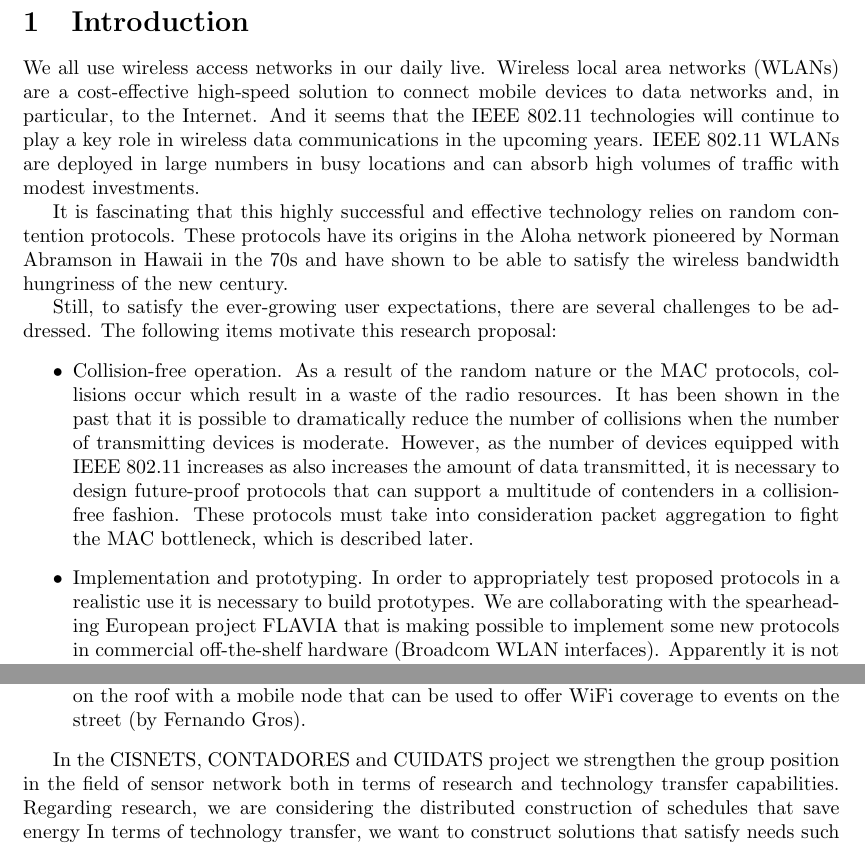
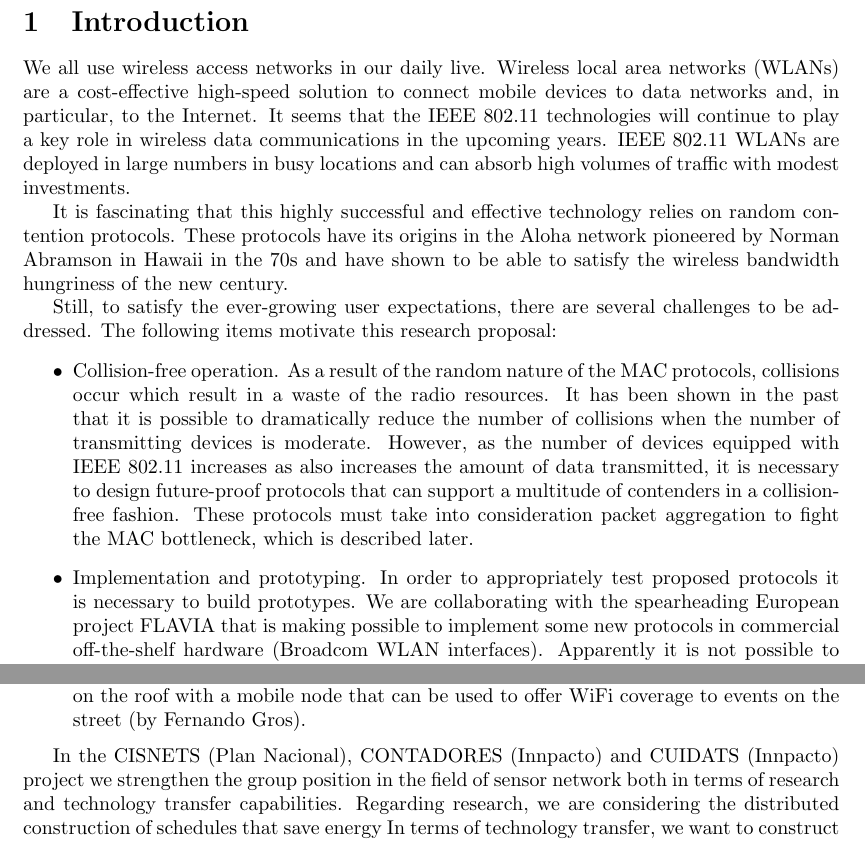
Before and after one commit to jbarcelo/research-plan, a LaTeX paper (barcelo_research_plan.tex): two parts of pages 2 and 5 of 6, joined at a grey line, cut so that both start at the same text. Compiled offline with LaTeX, dvips and Ghostscript.

Commit message:
boris changes

```diff
--- a/barcelo_research_plan.tex
+++ b/barcelo_research_plan.tex
@@ -47,7 +47,7 @@ Collaboration and collaborative tools are also highlighted in the report.
 
 We all use wireless access networks in our daily live.
 Wireless local area networks (WLANs) are a cost-effective high-speed solution to connect mobile devices to data networks and, in particular, to the Internet.
-And it seems that the IEEE 802.11 technologies will continue to play a key role in wireless data communications in the upcoming years.
+It seems that the IEEE 802.11 technologies will continue to play a key role in wireless data communications in the upcoming years.
 IEEE 802.11 WLANs are deployed in large numbers in busy locations and can absorb high volumes of traffic with modest investments.
 
 It is fascinating that this highly successful and effective technology relies on random contention protocols.
@@ -57,12 +57,12 @@ Still, to satisfy the ever-growing user expectations, there are several challeng
 The following items motivate this research proposal:
 \begin{itemize}
 \item Collision-free operation.
-As a result of the random nature or the MAC protocols, collisions occur which result in a waste of the radio resources.
+As a result of the random nature of the MAC protocols, collisions occur which result in a waste of the radio resources.
 It has been shown in the past that it is possible to dramatically reduce the number of collisions when the number of transmitting devices is moderate.
 However, as the number of devices equipped with IEEE 802.11 increases as also increases the amount of data transmitted, it is necessary to design future-proof protocols that can support a multitude of contenders in a collision-free fashion.
 These protocols must take into consideration packet aggregation to fight the MAC bottleneck, which is described later.
 \item Implementation and prototyping.
-In order to appropriately test proposed protocols in a realistic use it is necessary to build prototypes.
+In order to appropriately test proposed protocols it is necessary to build prototypes.
 We are collaborating with the spearheading European project FLAVIA that is making possible to implement some new protocols in commercial off-the-shelf hardware (Broadcom WLAN interfaces).
 Apparently it is not possible to implement our proposed protocols yet.
 But this situation could change at any time.
@@ -193,7 +193,7 @@ An important aspect is the sharing of the gathered data.
 \item The ``Mobile Node'' is about the deployment of a mesh network that combines fixed nodes on the roof with a mobile node that can be used to offer WiFi coverage to events on the street (by Fernando Gros).
 \end{itemize}
 
-In the CISNETS, CONTADORES and CUIDATS project we strengthen the group position in the field of sensor network both in terms of research and technology transfer capabilities.
+In the CISNETS (Plan Nacional), CONTADORES (Innpacto) and CUIDATS (Innpacto) project we strengthen the group position in the field of sensor network both in terms of research and technology transfer capabilities.
 Regarding research, we are considering the distributed construction of schedules that save energy
 In terms of technology transfer, we want to construct solutions that satisfy needs such automatic metering for utilities or patient monitoring for hospitals and care centers.
 
```
Also changed, not shown: barcelo_research_plan.tex (4 more changed lines).
